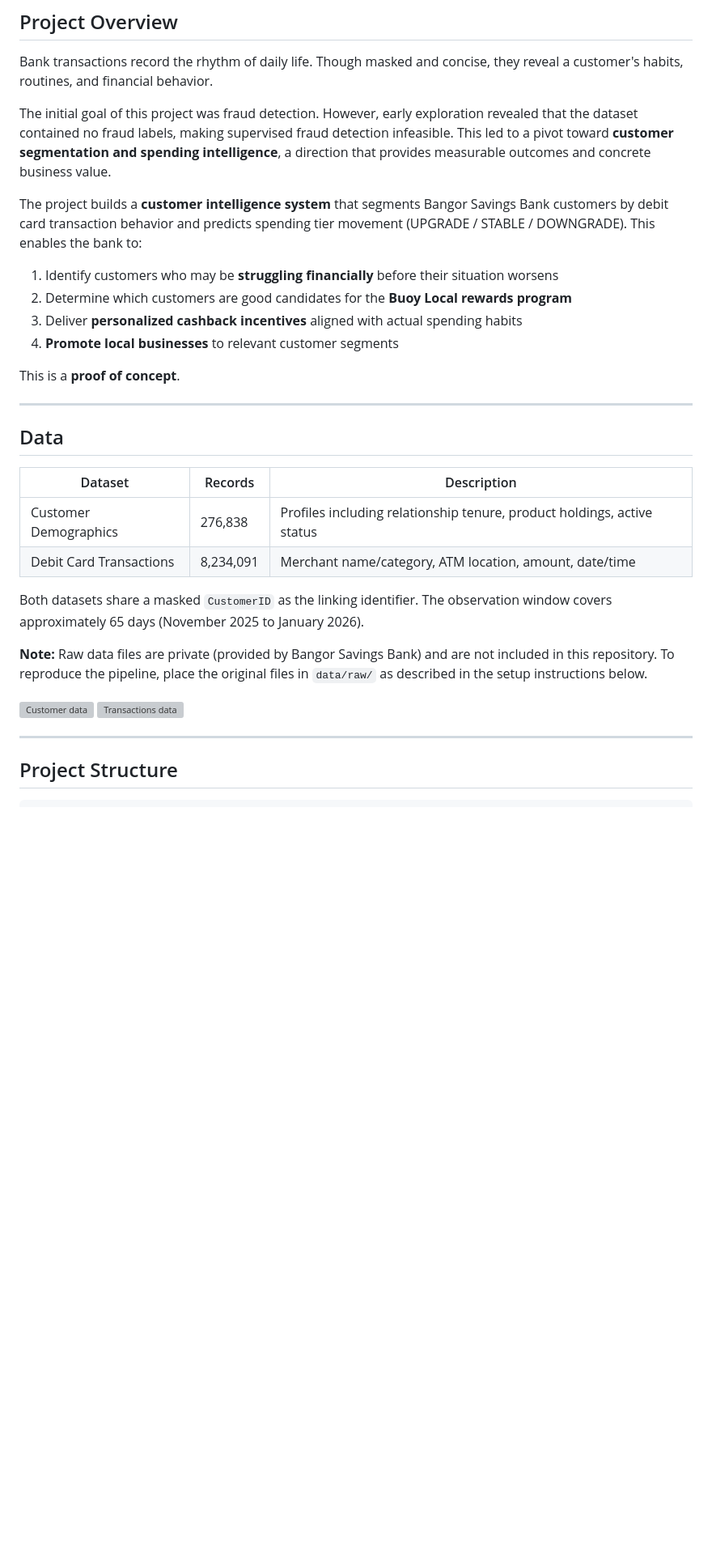
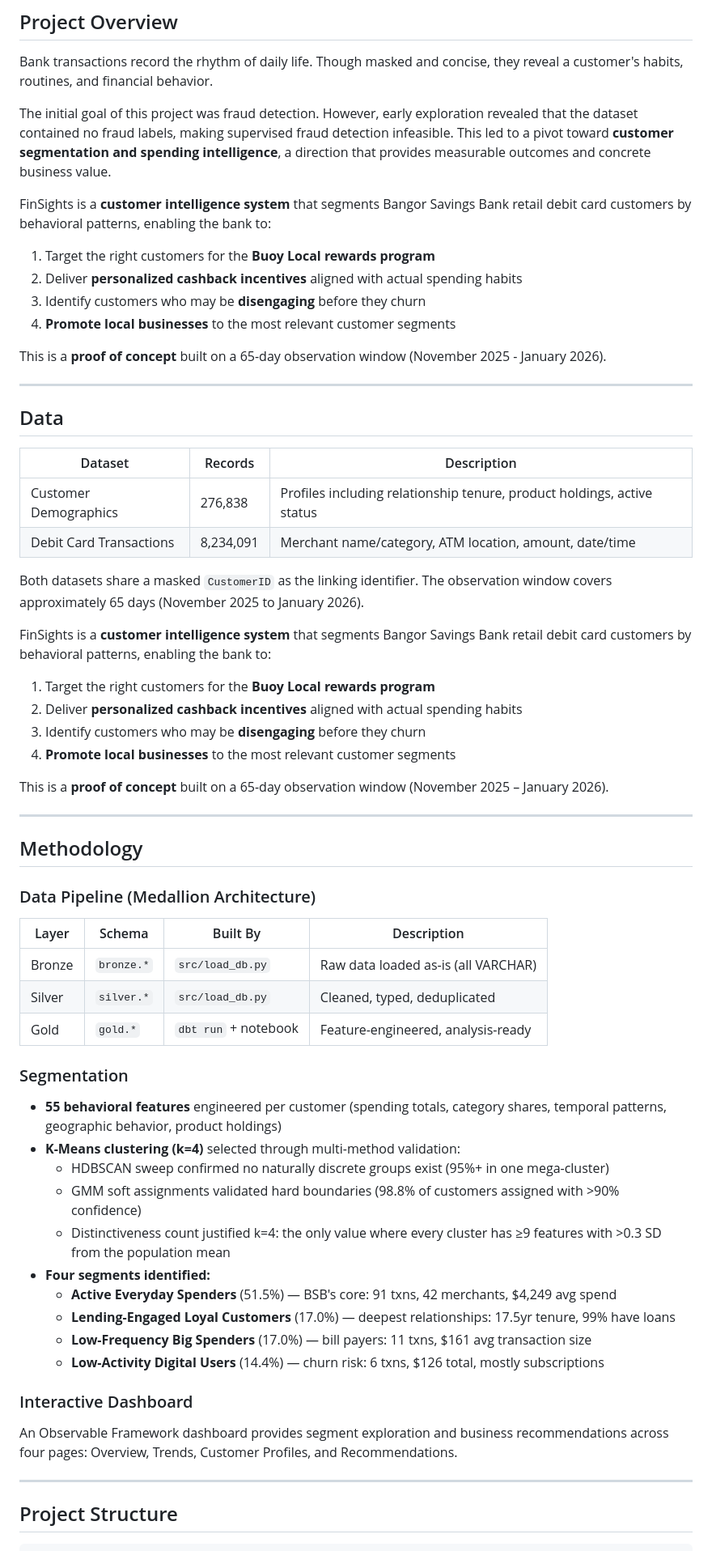
Before and after one commit to nucapstone/project-spring26-OmkarSonar24, a Markdown page: README.md, the part around one of its changes. Shown at 81% size. Rendered like a GitHub page; blank space fills up the shorter version; grey boxes are pictures that could not be loaded.

```diff
--- a/README.md
+++ b/README.md
@@ -18,14 +18,14 @@ Bank transactions record the rhythm of daily life. Though masked and concise, th
 
 The initial goal of this project was fraud detection. However, early exploration revealed that the dataset contained no fraud labels, making supervised fraud detection infeasible. This led to a pivot toward **customer segmentation and spending intelligence**, a direction that provides measurable outcomes and concrete business value.
 
-The project builds a **customer intelligence system** that segments Bangor Savings Bank customers by debit card transaction behavior and predicts spending tier movement (UPGRADE / STABLE / DOWNGRADE). This enables the bank to:
+FinSights is a **customer intelligence system** that segments Bangor Savings Bank retail debit card customers by behavioral patterns, enabling the bank to:
 
-1. Identify customers who may be **struggling financially** before their situation worsens
-2. Determine which customers are good candidates for the **Buoy Local rewards program**
-3. Deliver **personalized cashback incentives** aligned with actual spending habits
-4. **Promote local businesses** to relevant customer segments
+1. Target the right customers for the **Buoy Local rewards program**
+2. Deliver **personalized cashback incentives** aligned with actual spending habits
+3. Identify customers who may be **disengaging** before they churn
+4. **Promote local businesses** to the most relevant customer segments
 
-This is a **proof of concept**.
+This is a **proof of concept** built on a 65-day observation window (November 2025 - January 2026).
 
 ---
 
@@ -38,10 +38,44 @@ This is a **proof of concept**.
 
 Both datasets share a masked `CustomerID` as the linking identifier. The observation window covers approximately 65 days (November 2025 to January 2026).
 
-**Note:** Raw data files are private (provided by Bangor Savings Bank) and are not included in this repository. To reproduce the pipeline, place the original files in `data/raw/` as described in the setup instructions below.
+FinSights is a **customer intelligence system** that segments Bangor Savings Bank retail debit card customers by behavioral patterns, enabling the bank to:
 
-![Customer data](/figs/customers_dt.png)
-![Transactions data](/figs/transactions_dt.png)
+1. Target the right customers for the **Buoy Local rewards program**
+2. Deliver **personalized cashback incentives** aligned with actual spending habits
+3. Identify customers who may be **disengaging** before they churn
+4. **Promote local businesses** to the most relevant customer segments
+
+This is a **proof of concept** built on a 65-day observation window (November 2025 – January 2026).
+
+---
+
+ ## Methodology
+
+### Data Pipeline (Medallion Architecture)
+
+| Layer | Schema | Built By | Description |
+|---|---|---|---|
+| Bronze | `bronze.*` | `src/load_db.py` | Raw data loaded as-is (all VARCHAR) |
+| Silver | `silver.*` | `src/load_db.py` | Cleaned, typed, deduplicated |
+| Gold | `gold.*` | `dbt run` + notebook | Feature-engineered, analysis-ready |
+
+
+### Segmentation
+
+- **55 behavioral features** engineered per customer (spending totals, category shares, temporal patterns, geographic behavior, product holdings)
+- **K-Means clustering (k=4)** selected through multi-method validation:
+  - HDBSCAN sweep confirmed no naturally discrete groups exist (95%+ in one mega-cluster)
+  - GMM soft assignments validated hard boundaries (98.8% of customers assigned with >90% confidence)
+  - Distinctiveness count justified k=4: the only value where every cluster has ≥9 features with >0.3 SD from the population mean
+- **Four segments identified:**
+  - **Active Everyday Spenders** (51.5%) — BSB's core: 91 txns, 42 merchants, $4,249 avg spend
+  - **Lending-Engaged Loyal Customers** (17.0%) — deepest relationships: 17.5yr tenure, 99% have loans
+  - **Low-Frequency Big Spenders** (17.0%) — bill payers: 11 txns, $161 avg transaction size
+  - **Low-Activity Digital Users** (14.4%) — churn risk: 6 txns, $126 total, mostly subscriptions
+
+### Interactive Dashboard
+
+An Observable Framework dashboard provides segment exploration and business recommendations across four pages: Overview, Trends, Customer Profiles, and Recommendations.
 
 ---
 
```
Also changed, not shown: other parts of README.md (+73 -116 lines).
